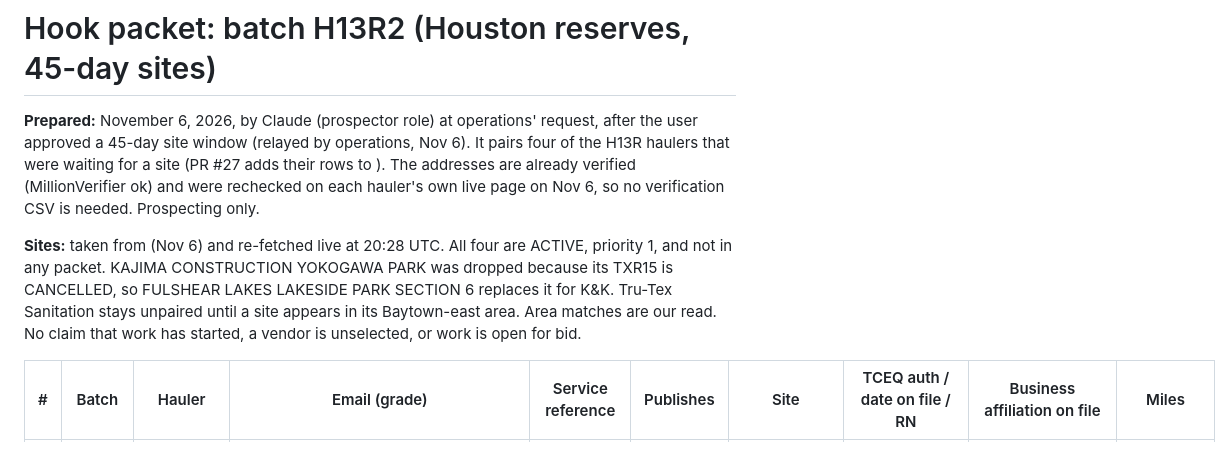
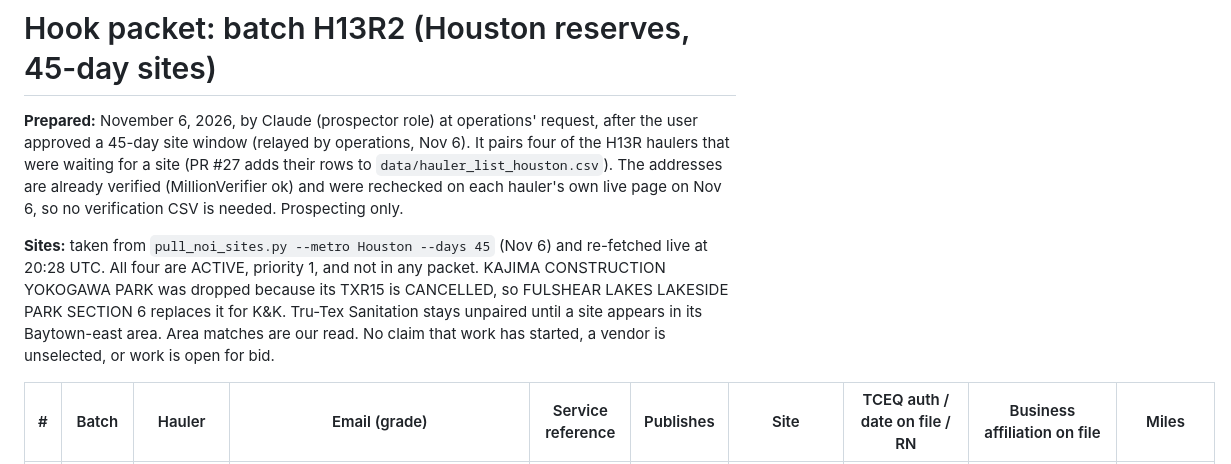
Before and after one commit to lethimcooke/Jobsite-Intelligence, a Markdown page: outreach/H13R2_Hook_Packet.md, the part around the change. Rendered like a GitHub page.

Commit message:
H13R2 packet: restore file references in the header
Co-Authored-By: Claude Opus 5.5 <noreply@anthropic.com>
Claude-Session: https://claude.ai/code/session_01YEUMDsoi5W5ZHL7V6QZ2MB

```diff
--- a/outreach/H13R2_Hook_Packet.md
+++ b/outreach/H13R2_Hook_Packet.md
@@ -1,8 +1,8 @@
 # Hook packet: batch H13R2 (Houston reserves, 45-day sites)
 
-**Prepared:** November 6, 2026, by Claude (prospector role) at operations' request, after the user approved a 45-day site window (relayed by operations, Nov 6). It pairs four of the H13R haulers that were waiting for a site (PR #27 adds their rows to ). The addresses are already verified (MillionVerifier ok) and were rechecked on each hauler's own live page on Nov 6, so no verification CSV is needed. Prospecting only.
+**Prepared:** November 6, 2026, by Claude (prospector role) at operations' request, after the user approved a 45-day site window (relayed by operations, Nov 6). It pairs four of the H13R haulers that were waiting for a site (PR #27 adds their rows to `data/hauler_list_houston.csv`). The addresses are already verified (MillionVerifier ok) and were rechecked on each hauler's own live page on Nov 6, so no verification CSV is needed. Prospecting only.
 
-**Sites:** taken from  (Nov 6) and re-fetched live at 20:28 UTC. All four are ACTIVE, priority 1, and not in any packet. KAJIMA CONSTRUCTION YOKOGAWA PARK was dropped because its TXR15 is CANCELLED, so FULSHEAR LAKES LAKESIDE PARK SECTION 6 replaces it for K&K. Tru-Tex Sanitation stays unpaired until a site appears in its Baytown-east area. Area matches are our read. No claim that work has started, a vendor is unselected, or work is open for bid.
+**Sites:** taken from `pull_noi_sites.py --metro Houston --days 45` (Nov 6) and re-fetched live at 20:28 UTC. All four are ACTIVE, priority 1, and not in any packet. KAJIMA CONSTRUCTION YOKOGAWA PARK was dropped because its TXR15 is CANCELLED, so FULSHEAR LAKES LAKESIDE PARK SECTION 6 replaces it for K&K. Tru-Tex Sanitation stays unpaired until a site appears in its Baytown-east area. Area matches are our read. No claim that work has started, a vendor is unselected, or work is open for bid.
 
 | # | Batch | Hauler | Email (grade) | Service reference | Publishes | Site | TCEQ auth / date on file / RN | Business affiliation on file | Miles |
 |---|---|---|---|---|---|---|---|---|---|
```
